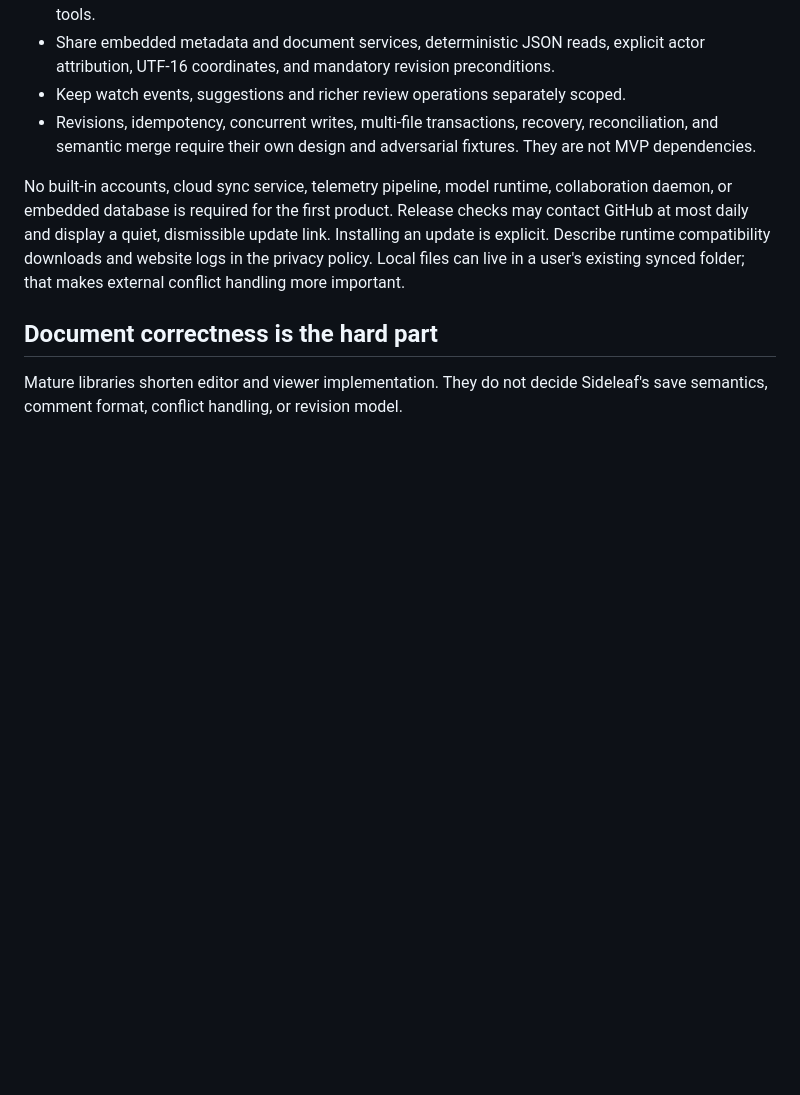
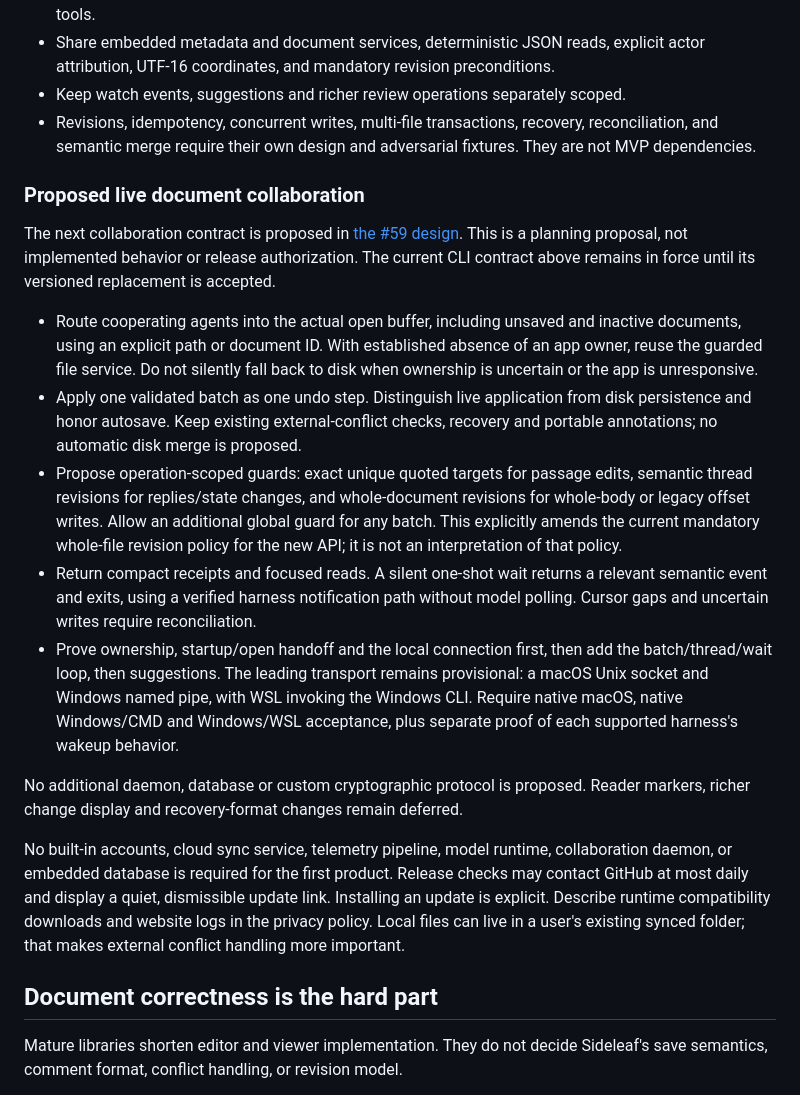
Before and after one commit to kortexa-ai/sideleaf.desktop, a Markdown page: PLAN.md, the part around the change. GitHub-like rendering; blank space fills up the shorter version.

Commit message:
Plan live document collaboration and quiet agent waits

```diff
--- a/PLAN.md
+++ b/PLAN.md
@@ -223,6 +223,37 @@ These additions define planned product behavior, not a claim of implementation.
   and semantic merge require their own design and adversarial fixtures. They are not MVP
   dependencies.
 
+### Proposed live document collaboration
+
+The next collaboration contract is proposed in
+[the #59 design](planning/work-units/sideleaf.desktop-59.md). This is a planning
+proposal, not implemented behavior or release authorization. The current CLI
+contract above remains in force until its versioned replacement is accepted.
+
+- Route cooperating agents into the actual open buffer, including unsaved and
+  inactive documents, using an explicit path or document ID. With established
+  absence of an app owner, reuse the guarded file service. Do not silently fall
+  back to disk when ownership is uncertain or the app is unresponsive.
+- Apply one validated batch as one undo step. Distinguish live application from
+  disk persistence and honor autosave. Keep existing external-conflict checks,
+  recovery and portable annotations; no automatic disk merge is proposed.
+- Propose operation-scoped guards: exact unique quoted targets for passage edits,
+  semantic thread revisions for replies/state changes, and whole-document
+  revisions for whole-body or legacy offset writes. Allow an additional global
+  guard for any batch. This explicitly amends the current mandatory whole-file
+  revision policy for the new API; it is not an interpretation of that policy.
+- Return compact receipts and focused reads. A silent one-shot wait returns a
+  relevant semantic event and exits, using a verified harness notification path
+  without model polling. Cursor gaps and uncertain writes require reconciliation.
+- Prove ownership, startup/open handoff and the local connection first, then add
+  the batch/thread/wait loop, then suggestions. The leading transport remains
+  provisional: a macOS Unix socket and Windows named pipe, with WSL invoking the
+  Windows CLI. Require native macOS, native Windows/CMD and Windows/WSL acceptance,
+  plus separate proof of each supported harness's wakeup behavior.
+
+No additional daemon, database or custom cryptographic protocol is proposed.
+Reader markers, richer change display and recovery-format changes remain deferred.
+
 No built-in accounts, cloud sync service, telemetry pipeline, model runtime, collaboration
 daemon, or embedded database is required for the first product. Release checks may contact
 GitHub at most daily and display a quiet, dismissible update link. Installing an update is
```
Also changed, not shown: planning/work-units/sideleaf.desktop-59.md (added, +78 -0 lines).
